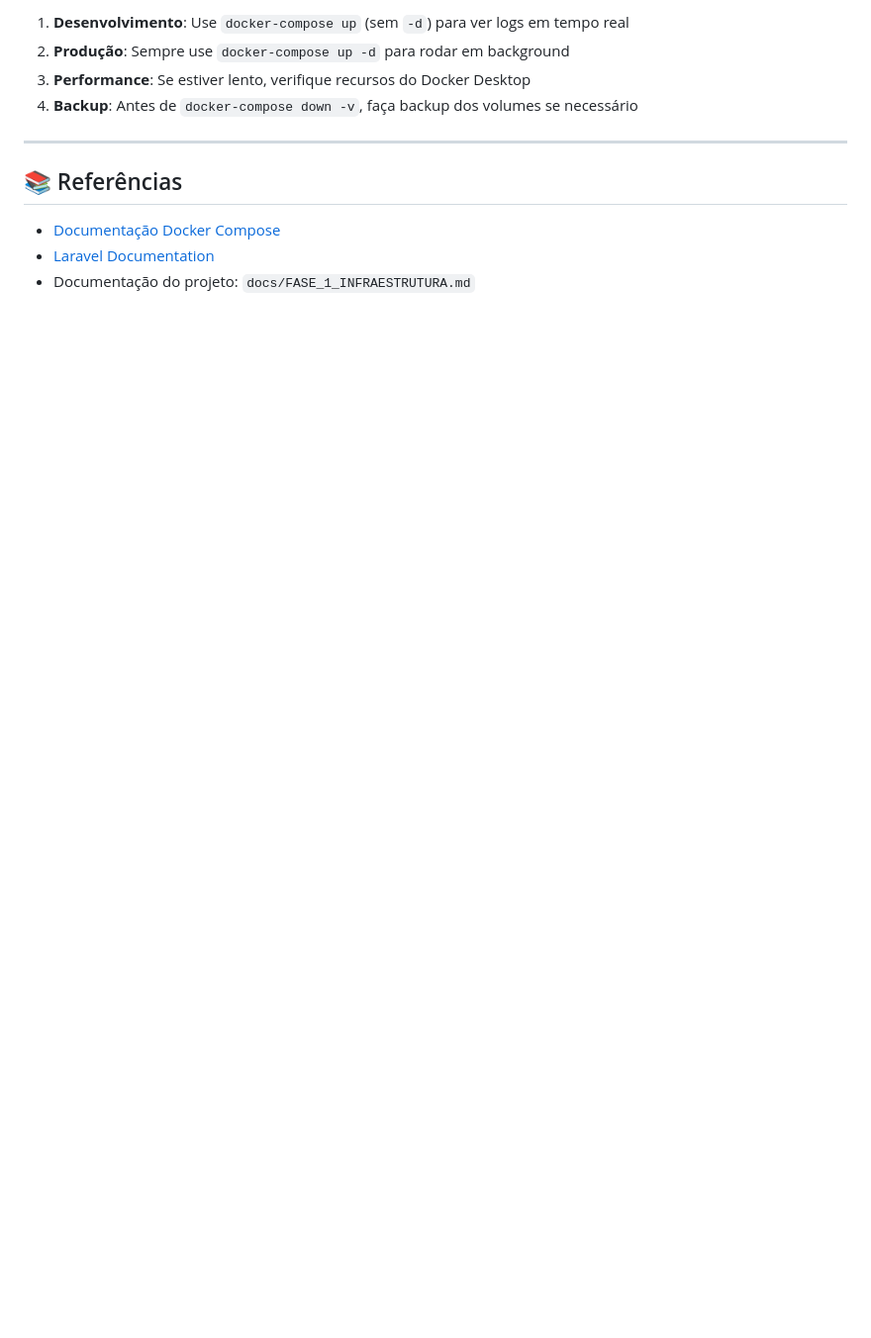
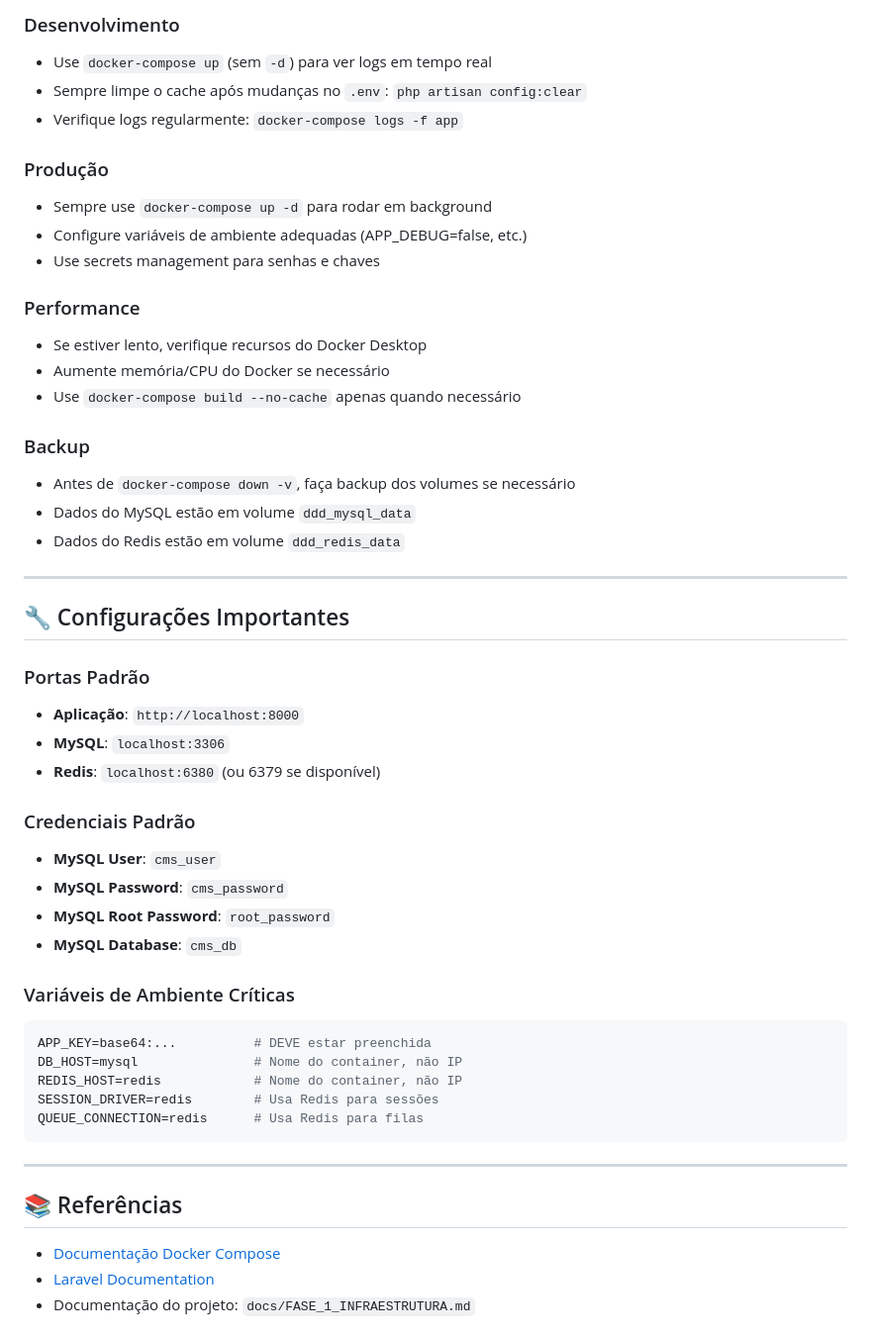
Before and after one commit to nadodev/cms-api, a Markdown page: docs/COMO_SUBIR_PROJETO.md, the part around one of its changes. Shown at 99% size. GitHub-like rendering; blank space fills up the shorter version.

````diff
--- a/docs/COMO_SUBIR_PROJETO.md
+++ b/docs/COMO_SUBIR_PROJETO.md
@@ -301,8 +429,47 @@ Após subir o projeto com sucesso:
 
-1. **Desenvolvimento**: Use `docker-compose up` (sem `-d`) para ver logs em tempo real
-2. **Produção**: Sempre use `docker-compose up -d` para rodar em background
-3. **Performance**: Se estiver lento, verifique recursos do Docker Desktop
-4. **Backup**: Antes de `docker-compose down -v`, faça backup dos volumes se necessário
+### Desenvolvimento
+- Use `docker-compose up` (sem `-d`) para ver logs em tempo real
+- Sempre limpe o cache após mudanças no `.env`: `php artisan config:clear`
+- Verifique logs regularmente: `docker-compose logs -f app`
+
+### Produção
+- Sempre use `docker-compose up -d` para rodar em background
+- Configure variáveis de ambiente adequadas (APP_DEBUG=false, etc.)
+- Use secrets management para senhas e chaves
+
+### Performance
+- Se estiver lento, verifique recursos do Docker Desktop
+- Aumente memória/CPU do Docker se necessário
+- Use `docker-compose build --no-cache` apenas quando necessário
+
+### Backup
+- Antes de `docker-compose down -v`, faça backup dos volumes se necessário
+- Dados do MySQL estão em volume `ddd_mysql_data`
+- Dados do Redis estão em volume `ddd_redis_data`
+
+---
+
+## 🔧 Configurações Importantes
+
+### Portas Padrão
+- **Aplicação**: `http://localhost:8000`
+- **MySQL**: `localhost:3306`
+- **Redis**: `localhost:6380` (ou 6379 se disponível)
+
+### Credenciais Padrão
+- **MySQL User**: `cms_user`
+- **MySQL Password**: `cms_password`
+- **MySQL Root Password**: `root_password`
+- **MySQL Database**: `cms_db`
+
+### Variáveis de Ambiente Críticas
+```env
+APP_KEY=base64:...          # DEVE estar preenchida
+DB_HOST=mysql               # Nome do container, não IP
+REDIS_HOST=redis            # Nome do container, não IP
+SESSION_DRIVER=redis        # Usa Redis para sessões
+QUEUE_CONNECTION=redis      # Usa Redis para filas
+```
 
 ---
 
````
Also changed, not shown: other parts of docs/COMO_SUBIR_PROJETO.md (+241 -58 lines).
